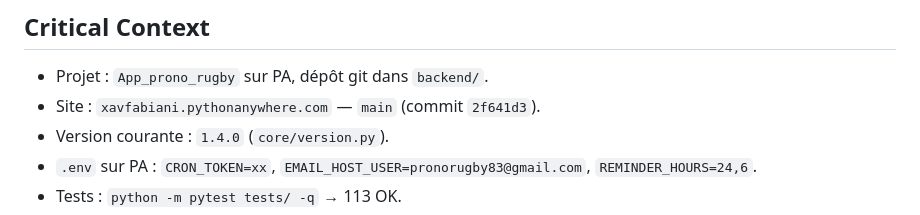
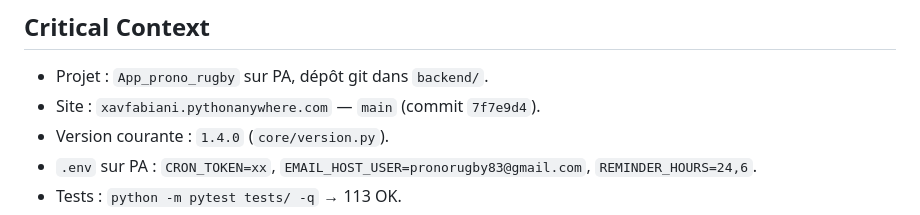
Before and after one commit to Xavcpr/App_prono_rugby, a Markdown page: AGENTS.md, the part around the change. Rendered like a GitHub page.

Commit message:
docs: maj ref commit

```diff
--- a/AGENTS.md
+++ b/AGENTS.md
@@ -62,7 +62,7 @@ Application de pronostics rugby hébergée sur PythonAnywhere.
 
 ## Critical Context
 - Projet : `App_prono_rugby` sur PA, dépôt git dans `backend/`.
-- Site : `xavfabiani.pythonanywhere.com` — `main` (commit `2f641d3`).
+- Site : `xavfabiani.pythonanywhere.com` — `main` (commit `7f7e9d4`).
 - Version courante : `1.4.0` (`core/version.py`).
 - `.env` sur PA : `CRON_TOKEN=xx`, `EMAIL_HOST_USER=pronorugby83@gmail.com`, `REMINDER_HOURS=24,6`.
 - Tests : `python -m pytest tests/ -q` → 113 OK.
```
